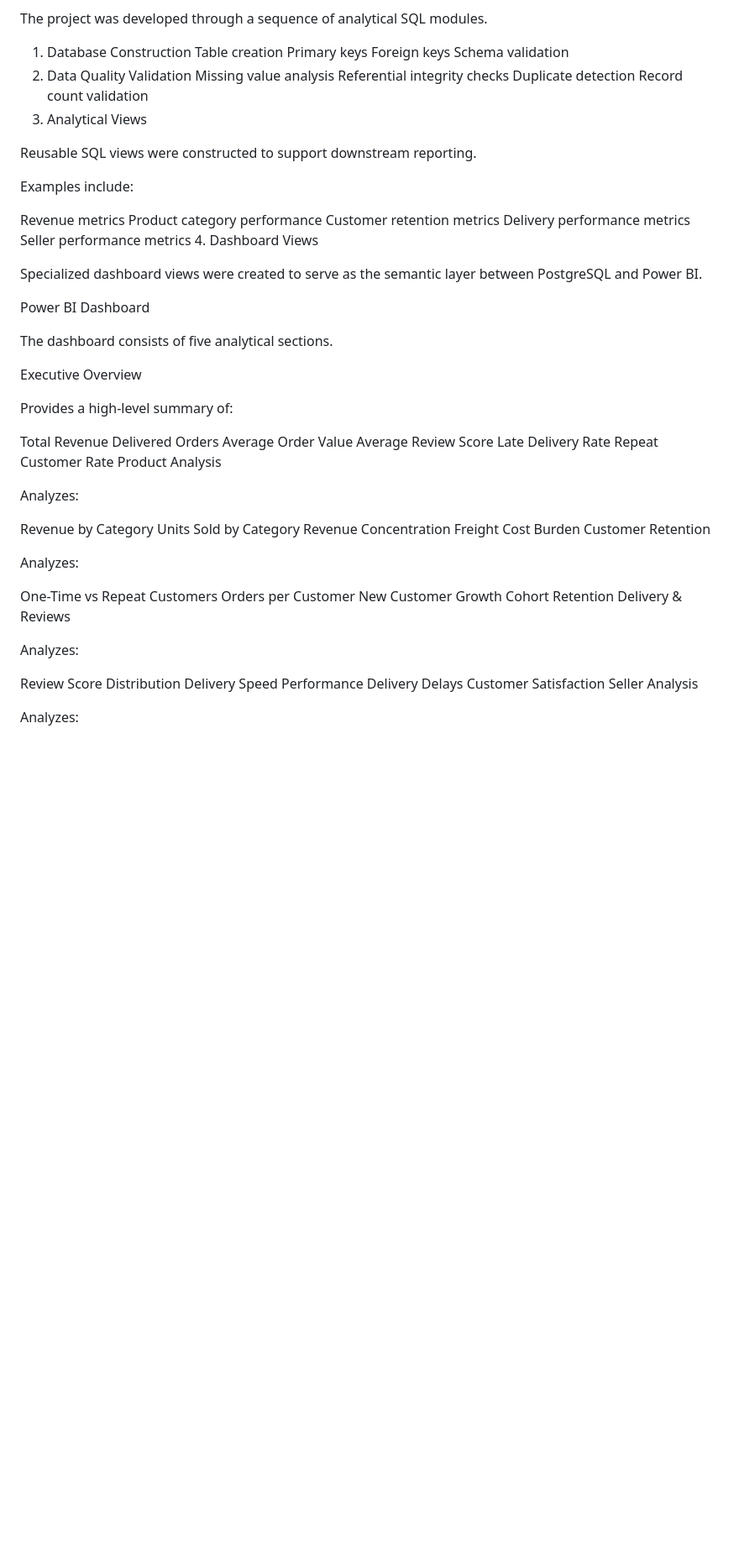
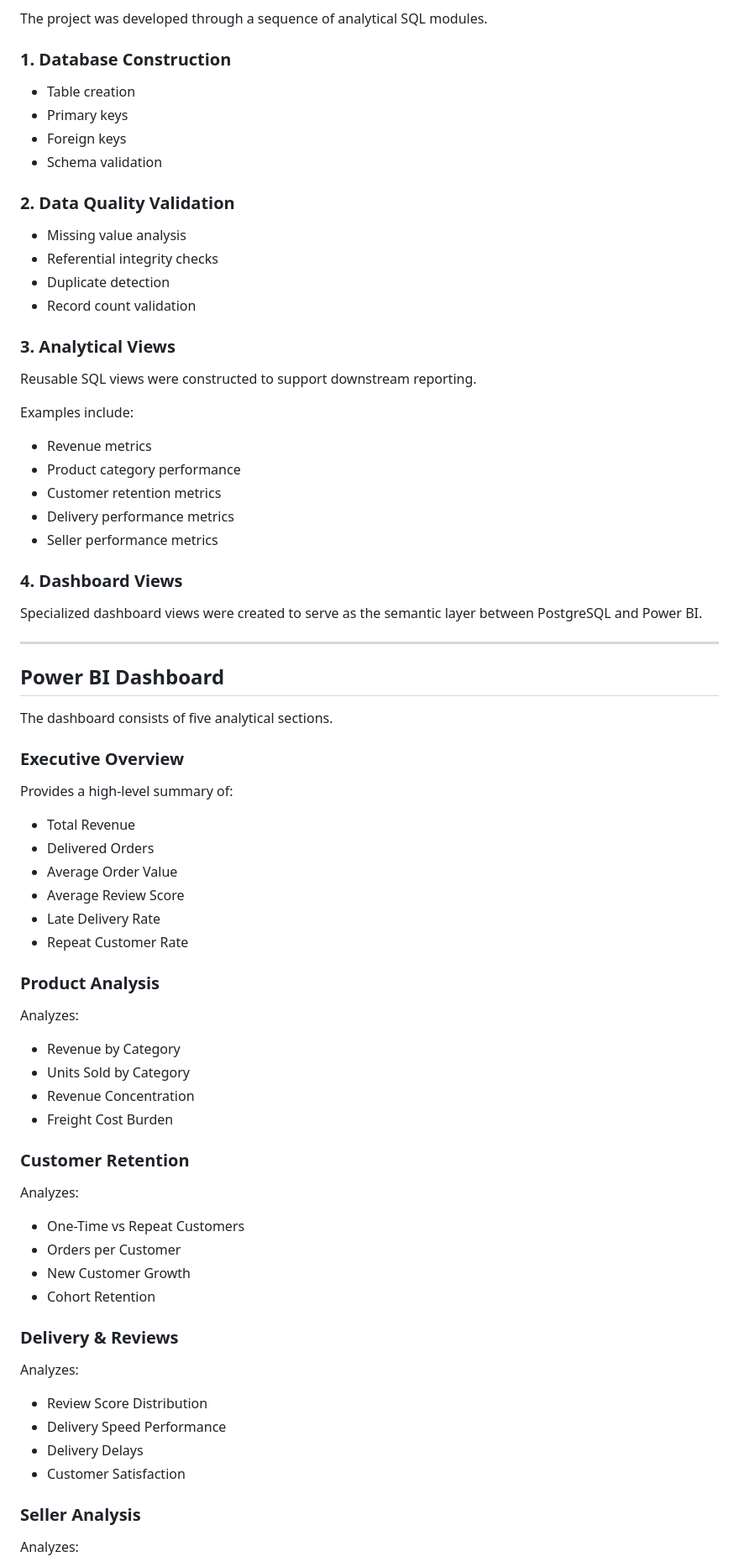
Before and after one commit to mozartrombocks/ecommerce-sql-analytics, a Markdown page: README.md, the part around one of its changes. Shown at 84% size. GitHub-like rendering; blank space fills up the shorter version.

```diff
--- a/README.md
+++ b/README.md
@@ -111,70 +147,81 @@ SQL Analytics Pipeline
 
 The project was developed through a sequence of analytical SQL modules.
 
-1. Database Construction
-Table creation
-Primary keys
-Foreign keys
-Schema validation
-2. Data Quality Validation
-Missing value analysis
-Referential integrity checks
-Duplicate detection
-Record count validation
-3. Analytical Views
+### 1. Database Construction
+
+* Table creation
+* Primary keys
+* Foreign keys
+* Schema validation
+
+### 2. Data Quality Validation
+
+* Missing value analysis
+* Referential integrity checks
+* Duplicate detection
+* Record count validation
+
+### 3. Analytical Views
 
 Reusable SQL views were constructed to support downstream reporting.
 
 Examples include:
 
-Revenue metrics
-Product category performance
-Customer retention metrics
-Delivery performance metrics
-Seller performance metrics
-4. Dashboard Views
+* Revenue metrics
+* Product category performance
+* Customer retention metrics
+* Delivery performance metrics
+* Seller performance metrics
+
+### 4. Dashboard Views
 
 Specialized dashboard views were created to serve as the semantic layer between PostgreSQL and Power BI.
 
-Power BI Dashboard
+---
+
+## Power BI Dashboard
 
 The dashboard consists of five analytical sections.
 
-Executive Overview
+### Executive Overview
 
 Provides a high-level summary of:
 
-Total Revenue
-Delivered Orders
-Average Order Value
-Average Review Score
-Late Delivery Rate
-Repeat Customer Rate
-Product Analysis
+* Total Revenue
+* Delivered Orders
+* Average Order Value
+* Average Review Score
+* Late Delivery Rate
+* Repeat Customer Rate
+
+### Product Analysis
 
 Analyzes:
 
-Revenue by Category
-Units Sold by Category
-Revenue Concentration
-Freight Cost Burden
-Customer Retention
+* Revenue by Category
+* Units Sold by Category
+* Revenue Concentration
+* Freight Cost Burden
+
+### Customer Retention
 
 Analyzes:
 
-One-Time vs Repeat Customers
-Orders per Customer
-New Customer Growth
-Cohort Retention
-Delivery & Reviews
+* One-Time vs Repeat Customers
+* Orders per Customer
+* New Customer Growth
+* Cohort Retention
+
+### Delivery & Reviews
 
 Analyzes:
 
-Review Score Distribution
-Delivery Speed Performance
-Delivery Delays
-Customer Satisfaction
-Seller Analysis
+* Review Score Distribution
+* Delivery Speed Performance
+* Delivery Delays
+* Customer Satisfaction
+
+### Seller Analysis
 
 Analyzes:
 
```
Also changed, not shown: other parts of README.md (+181 -121 lines).
